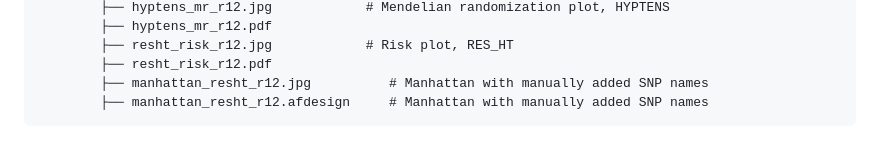
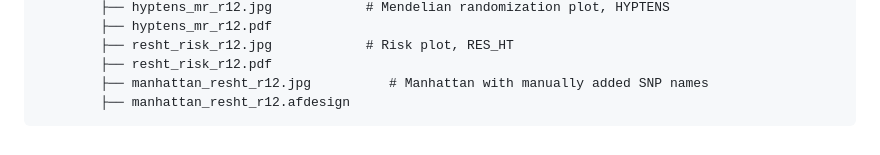
Before and after one commit to akauko/res_ht_gwas, a Markdown page: README.md, the part around the change. GitHub-like rendering.

````diff
--- a/README.md
+++ b/README.md
@@ -118,5 +118,5 @@ ht_prs_preg
         ├── resht_risk_r12.jpg            # Risk plot, RES_HT
         ├── resht_risk_r12.pdf
         ├── manhattan_resht_r12.jpg          # Manhattan with manually added SNP names
-        ├── manhattan_resht_r12.afdesign     # Manhattan with manually added SNP names
+        ├── manhattan_resht_r12.afdesign
 ```
````
